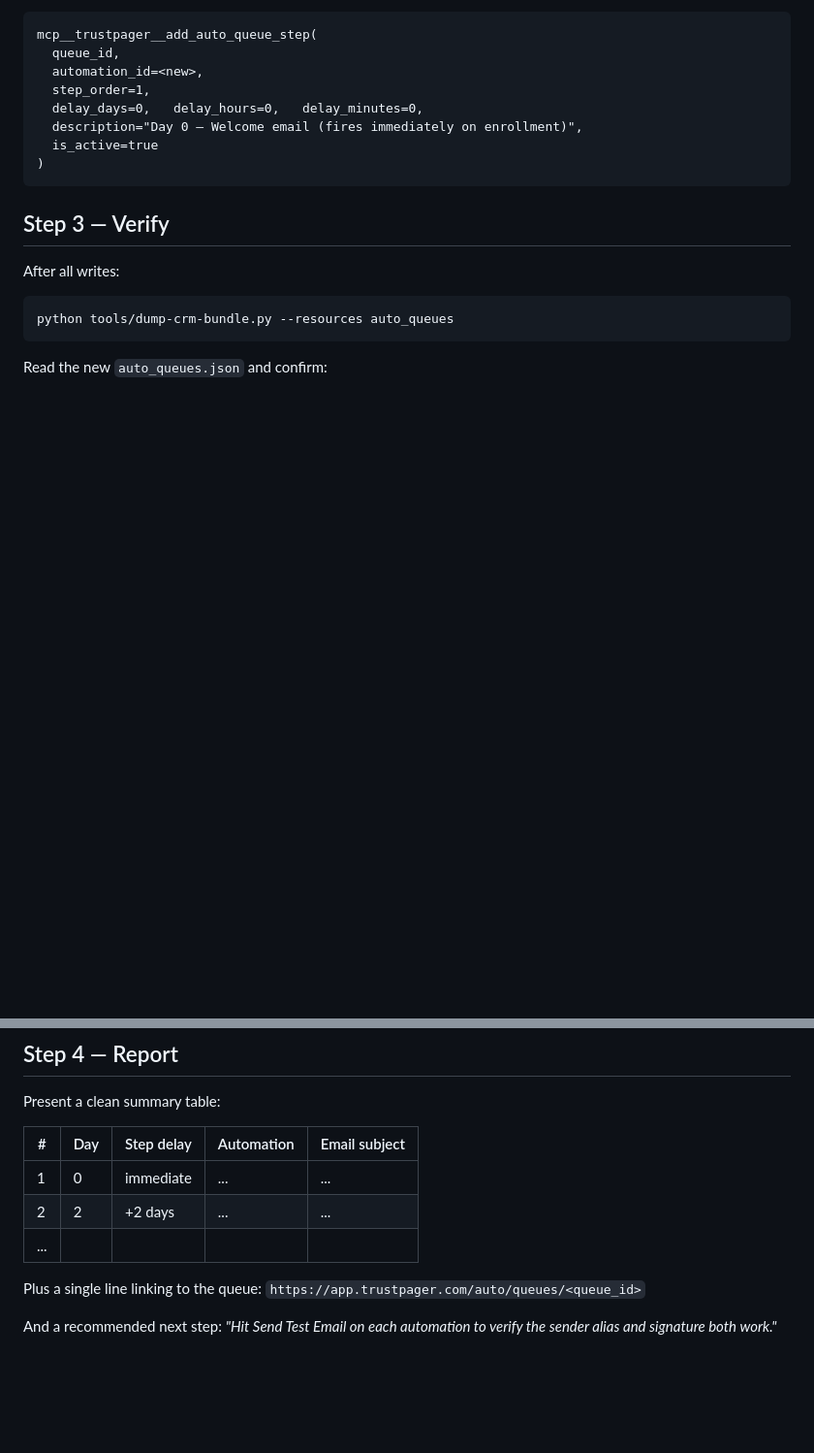
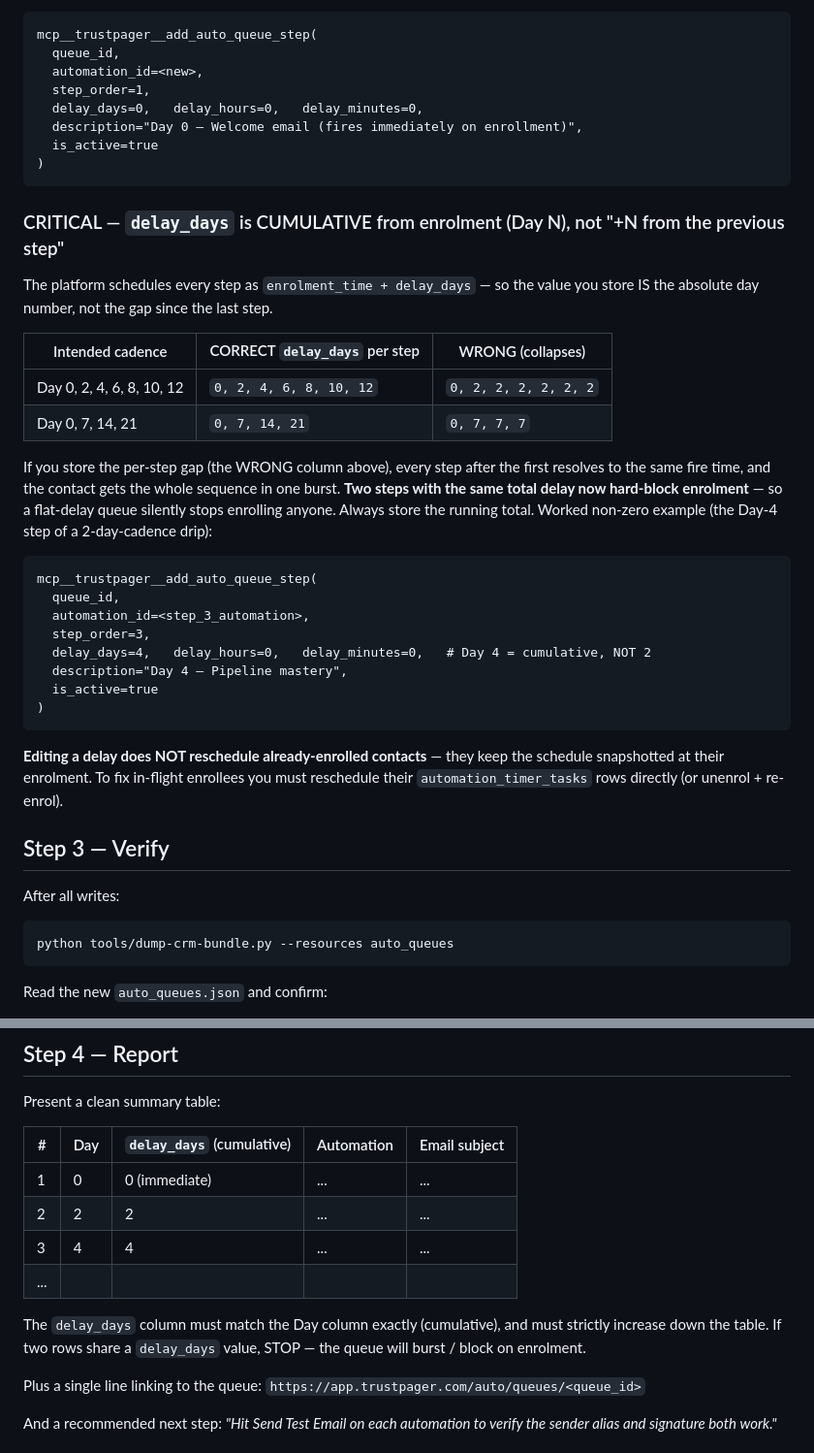
Before and after one commit to TrustPager/Business_Operating_System, a Markdown page: skills/wire-nurture-sequence/SKILL.md, 2 parts joined by grey strips. Shown at 97% size. Drawn GitHub-style; blank space fills up the shorter version.

Commit message:
Document cumulative delay_days in wire-nurture-sequence skill
delay_days is scheduled as enrolment_time + delay_days (absolute day
number), not "+N from the previous step". Adds the correct-vs-wrong
cadence table, the worked non-zero example, the warning that flat
per-step gaps collapse the sequence into one burst / hard-block
enrolment, and the note that editing a delay does not reschedule
already-enrolled contacts. Updates the summary table accordingly.

Co-Authored-By: Claude Opus 4.8 (1M context) <noreply@anthropic.com>

````diff
--- a/skills/wire-nurture-sequence/SKILL.md
+++ b/skills/wire-nurture-sequence/SKILL.md
@@ -163,6 +163,37 @@ mcp__trustpager__add_auto_queue_step(
 )
 ```
 
+### CRITICAL — `delay_days` is CUMULATIVE from enrolment (Day N), not "+N from the previous step"
+
+The platform schedules every step as `enrolment_time + delay_days` — so the
+value you store IS the absolute day number, not the gap since the last step.
+
+| Intended cadence | CORRECT `delay_days` per step | WRONG (collapses) |
+|---|---|---|
+| Day 0, 2, 4, 6, 8, 10, 12 | `0, 2, 4, 6, 8, 10, 12` | `0, 2, 2, 2, 2, 2, 2` |
+| Day 0, 7, 14, 21 | `0, 7, 14, 21` | `0, 7, 7, 7` |
+
+If you store the per-step gap (the WRONG column above), every step after the
+first resolves to the same fire time, and the contact gets the whole sequence
+in one burst. **Two steps with the same total delay now hard-block enrolment** —
+so a flat-delay queue silently stops enrolling anyone. Always store the running
+total. Worked non-zero example (the Day-4 step of a 2-day-cadence drip):
+
+```
+mcp__trustpager__add_auto_queue_step(
+  queue_id,
+  automation_id=<step_3_automation>,
+  step_order=3,
+  delay_days=4,   delay_hours=0,   delay_minutes=0,   # Day 4 = cumulative, NOT 2
+  description="Day 4 — Pipeline mastery",
+  is_active=true
+)
+```
+
+**Editing a delay does NOT reschedule already-enrolled contacts** — they keep
+the schedule snapshotted at their enrolment. To fix in-flight enrollees you must
+reschedule their `automation_timer_tasks` rows directly (or unenrol + re-enrol).
+
 ## Step 3 — Verify
 
 After all writes:
@@ -186,11 +217,16 @@ needs to trust the wiring.
 
 Present a clean summary table:
 
-| # | Day | Step delay | Automation | Email subject |
+| # | Day | `delay_days` (cumulative) | Automation | Email subject |
 |---|---|---|---|---|
-| 1 | 0 | immediate | ... | ... |
-| 2 | 2 | +2 days | ... | ... |
+| 1 | 0 | 0 (immediate) | ... | ... |
+| 2 | 2 | 2 | ... | ... |
+| 3 | 4 | 4 | ... | ... |
 | ... | | | | |
+
+The `delay_days` column must match the Day column exactly (cumulative), and must
+strictly increase down the table. If two rows share a `delay_days` value, STOP —
+the queue will burst / block on enrolment.
 
 Plus a single line linking to the queue:
 `https://app.trustpager.com/auto/queues/<queue_id>`
````
